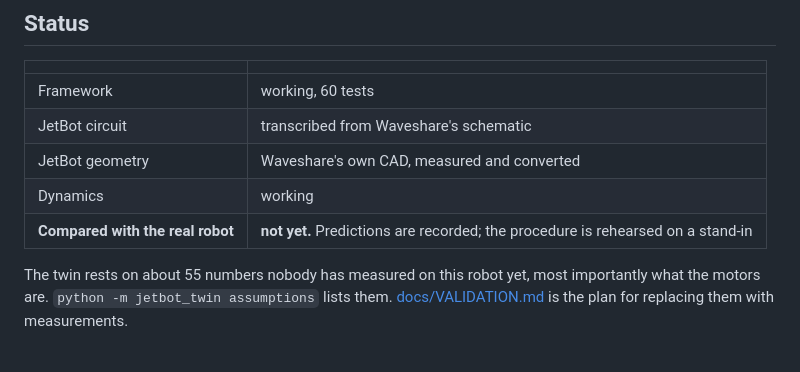
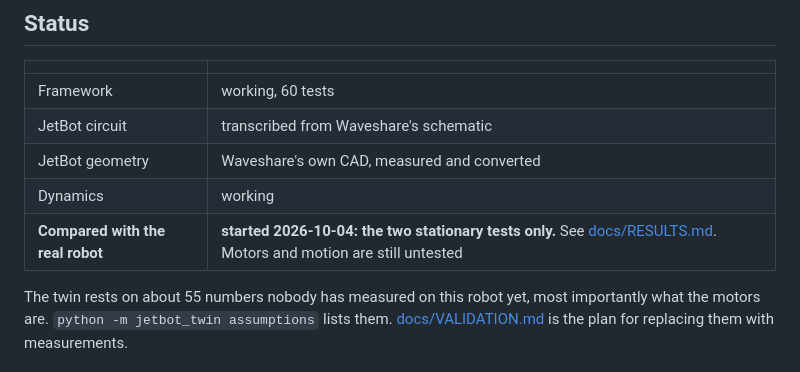
Before and after one commit to Toby-Query/wits-honours-research-jetbot, a Markdown page: README.md, the part around the change. GitHub-like rendering.

Commit message:
Add calibrated results JSON file with initial parameters

```diff
--- a/README.md
+++ b/README.md
@@ -21,7 +21,7 @@ web/            the live 3D view
 | JetBot circuit | transcribed from Waveshare's schematic |
 | JetBot geometry | Waveshare's own CAD, measured and converted |
 | Dynamics | working |
-| **Compared with the real robot** | **not yet.** Predictions are recorded; the procedure is rehearsed on a stand-in |
+| **Compared with the real robot** | **started 2026-10-04: the two stationary tests only.** See [docs/RESULTS.md](docs/RESULTS.md). Motors and motion are still untested |
 
 The twin rests on about 55 numbers nobody has measured on this robot yet, most
 importantly what the motors are. `python -m jetbot_twin assumptions` lists
```
Also changed, not shown: docs/RESULTS.md (added, +91 -0 lines), docs/img/real_jetson_load.png (added), results/2026-10-04/jetson_load_as-designed.png (added), results/2026-10-04/jetson_load_calibrated.png (added), results/2026-10-04/rest_as-designed.png (added), results/2026-10-04/rest_calibrated.png (added), 13 other files.
